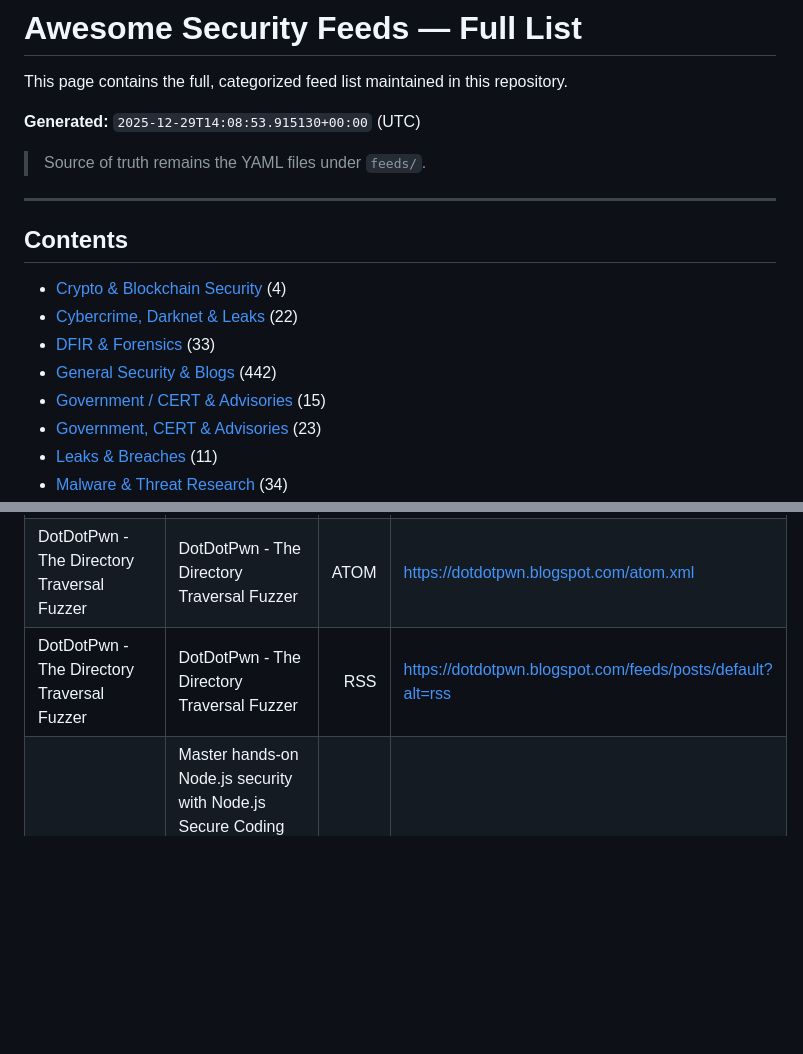
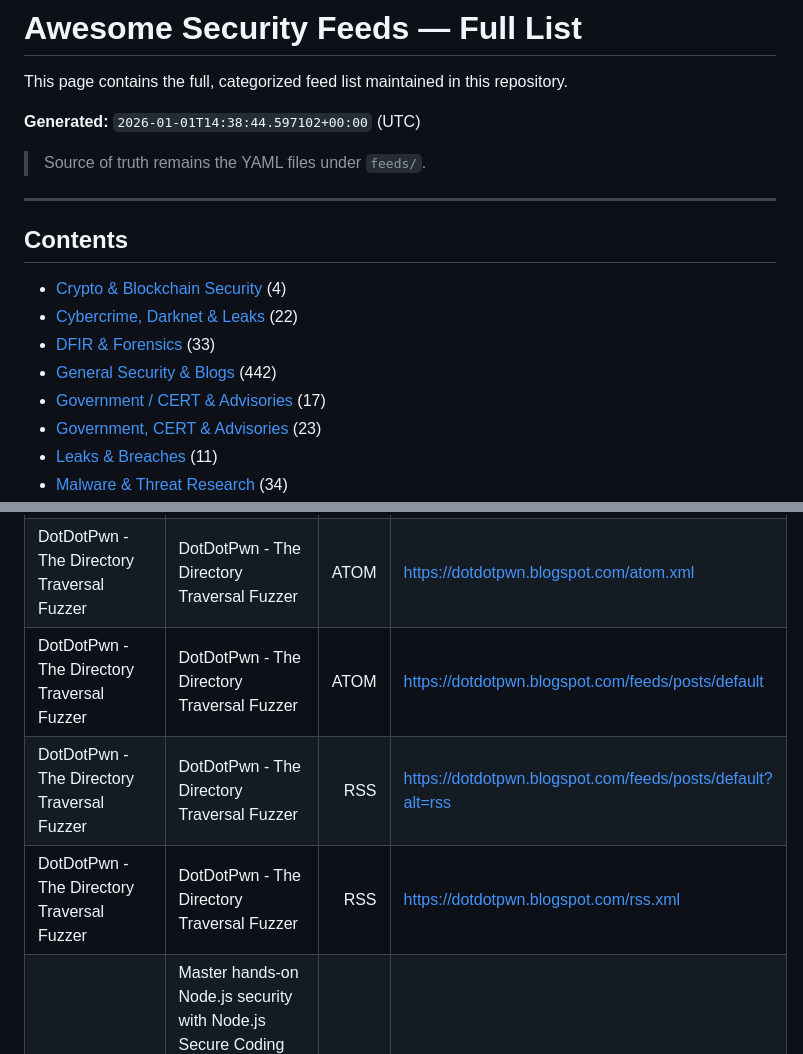
Before and after one commit to clivoa/awesome-security-feeds, a Markdown page: docs/awesome-feeds.md, 2 parts joined by grey strips. Rendered like a GitHub page; blank space fills up the shorter version.

Commit message:
docs: update awesome feed table

```diff
--- a/docs/awesome-feeds.md
+++ b/docs/awesome-feeds.md
@@ -2,7 +2,7 @@
 
 This page contains the full, categorized feed list maintained in this repository.
 
-**Generated:** `2025-12-29T14:08:53.915130+00:00` (UTC)
+**Generated:** `2026-01-01T14:38:44.597102+00:00` (UTC)
 
 > Source of truth remains the YAML files under `feeds/`.
 
@@ -15,7 +15,7 @@ This page contains the full, categorized feed list maintained in this repository
 - [Cybercrime, Darknet & Leaks](#cybercrimedarknetleaks) (22)
 - [DFIR & Forensics](#dfirforensics) (33)
 - [General Security & Blogs](#generalsecurityblogs) (442)
-- [Government / CERT & Advisories](#governmentcertadvisories) (15)
+- [Government / CERT & Advisories](#governmentcertadvisories) (17)
 - [Government, CERT & Advisories](#governmentcertadvisories) (23)
 - [Leaks & Breaches](#leaksbreaches) (11)
 - [Malware & Threat Research](#malwarethreatresearch) (34)
@@ -567,7 +567,9 @@ Total: **15**
 | ClamAV® blog | The leading open source anti-malware software, brought to you by Sourcefire. | ATOM | <https://www.clamav.net/feed> |
 | CXSECURITY Database RSS Feed - CXSecurity.com | CXSECURITY Database RSS Feed - World Laboratory of Bugtraq 2 CXSecurity.com | RSS | <https://cxsecurity.com/wlb/rss/all> |
 | DotDotPwn - The Directory Traversal Fuzzer | DotDotPwn - The Directory Traversal Fuzzer | ATOM | <https://dotdotpwn.blogspot.com/atom.xml> |
+| DotDotPwn - The Directory Traversal Fuzzer | DotDotPwn - The Directory Traversal Fuzzer | ATOM | <https://dotdotpwn.blogspot.com/feeds/posts/default> |
 | DotDotPwn - The Directory Traversal Fuzzer | DotDotPwn - The Directory Traversal Fuzzer | RSS | <https://dotdotpwn.blogspot.com/feeds/posts/default?alt=rss> |
+| DotDotPwn - The Directory Traversal Fuzzer | DotDotPwn - The Directory Traversal Fuzzer | RSS | <https://dotdotpwn.blogspot.com/rss.xml> |
 | NodeJS Security & NodeJS Secure Coding's Blog | Master hands-on Node.js security with Node.js Secure Coding education and learn how to defend against JavaScript Command Injection vulnerabilities and gain backend development skills to exploit and prevent Path Traver... | RSS | <https://www.nodejs-security.com/rss.xml> |
 | OffSec RSS Feed | Establish & advance your career with Offensive Security's online cybersecurity training, courses and certifications. Develop the Try Harder mindset today! | RSS | <https://offsec.com/rss.xml?utm_source=offsec> |
 | OffSec RSS Feed | Establish & advance your career with Offensive Security's online cybersecurity training, courses and certifications. Develop the Try Harder mindset today! | RSS | <https://www.offensive-security.com/rss.xml> |
```
Also changed, not shown: other parts of docs/awesome-feeds.md (+1 -1 lines).
